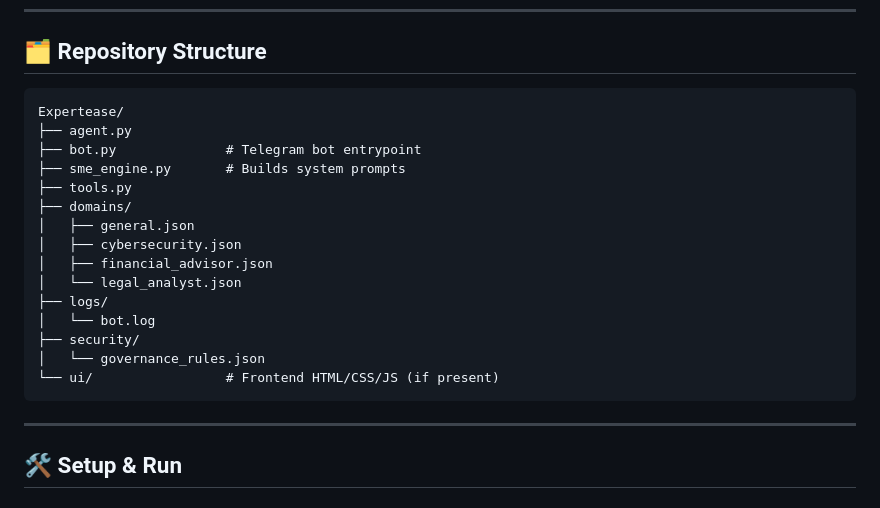
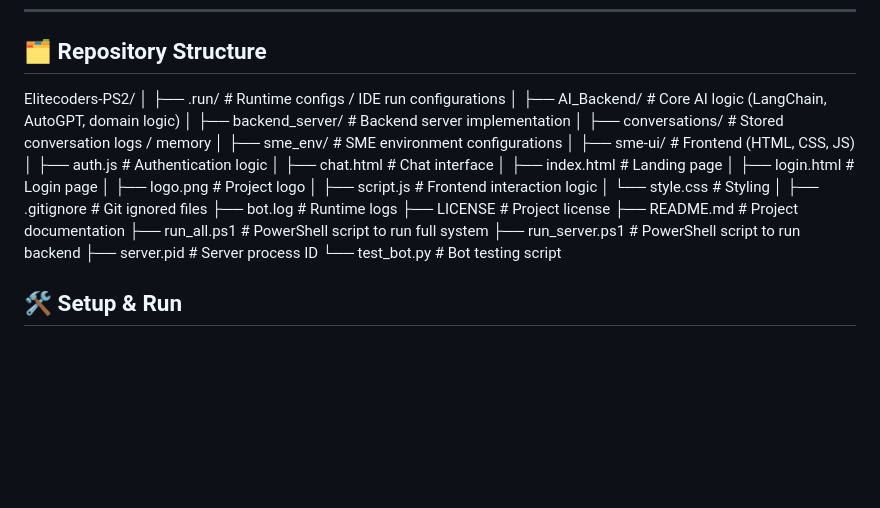
Before and after one commit to GaurviiPrajapati/Elitecoders-PS2, a Markdown page: README.md, the part around the change. Rendered like a GitHub page; blank space fills up the shorter version.

````diff
--- a/README.md
+++ b/README.md
@@ -30,25 +30,35 @@ A polished web UI and Telegram bot that route user questions to domain-specific
 
 ## 🗂️ Repository Structure
 
-```text
-Expertease/
-├── agent.py
-├── bot.py              # Telegram bot entrypoint
-├── sme_engine.py       # Builds system prompts
-├── tools.py
-├── domains/
-│   ├── general.json
-│   ├── cybersecurity.json
-│   ├── financial_advisor.json
-│   └── legal_analyst.json
-├── logs/
-│   └── bot.log
-├── security/
-│   └── governance_rules.json
-└── ui/                 # Frontend HTML/CSS/JS (if present)
-```
-
----
+Elitecoders-PS2/
+│
+├── .run/                      # Runtime configs / IDE run configurations
+│
+├── AI_Backend/                # Core AI logic (LangChain, AutoGPT, domain logic)
+│
+├── backend_server/            # Backend server implementation
+│
+├── conversations/             # Stored conversation logs / memory
+│
+├── sme_env/                   # SME environment configurations
+│
+├── sme-ui/                    # Frontend (HTML, CSS, JS)
+│   ├── auth.js                # Authentication logic
+│   ├── chat.html              # Chat interface
+│   ├── index.html             # Landing page
+│   ├── login.html             # Login page
+│   ├── logo.png               # Project logo
+│   ├── script.js              # Frontend interaction logic
+│   └── style.css              # Styling
+│
+├── .gitignore                 # Git ignored files
+├── bot.log                    # Runtime logs
+├── LICENSE                    # Project license
+├── README.md                  # Project documentation
+├── run_all.ps1                # PowerShell script to run full system
+├── run_server.ps1             # PowerShell script to run backend
+├── server.pid                 # Server process ID
+└── test_bot.py                # Bot testing script
 
 ## 🛠️ Setup & Run
 
````
